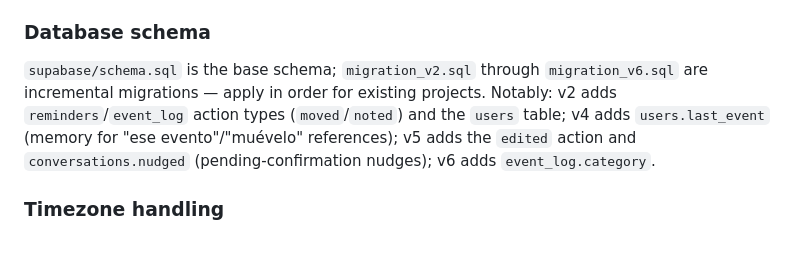
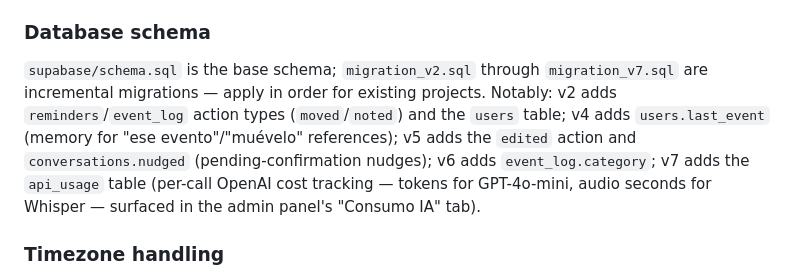
Before and after one commit to matiasbricenoaguilera/Agendavoz, a Markdown page: CLAUDE.md, the part around the change. Drawn GitHub-style; blank space fills up the shorter version.

Commit message:
docs: documenta migration_v7 (tabla api_usage) en CLAUDE.md
Co-Authored-By: Claude Sonnet 4.6 <noreply@anthropic.com>

```diff
--- a/CLAUDE.md
+++ b/CLAUDE.md
@@ -75,7 +75,7 @@ See `.env.example` for the full list with descriptions. Required (checked at run
 
 ### Database schema
 
-`supabase/schema.sql` is the base schema; `migration_v2.sql` through `migration_v6.sql` are incremental migrations — apply in order for existing projects. Notably: v2 adds `reminders`/`event_log` action types (`moved`/`noted`) and the `users` table; v4 adds `users.last_event` (memory for "ese evento"/"muévelo" references); v5 adds the `edited` action and `conversations.nudged` (pending-confirmation nudges); v6 adds `event_log.category`.
+`supabase/schema.sql` is the base schema; `migration_v2.sql` through `migration_v7.sql` are incremental migrations — apply in order for existing projects. Notably: v2 adds `reminders`/`event_log` action types (`moved`/`noted`) and the `users` table; v4 adds `users.last_event` (memory for "ese evento"/"muévelo" references); v5 adds the `edited` action and `conversations.nudged` (pending-confirmation nudges); v6 adds `event_log.category`; v7 adds the `api_usage` table (per-call OpenAI cost tracking — tokens for GPT-4o-mini, audio seconds for Whisper — surfaced in the admin panel's "Consumo IA" tab).
 
 ### Timezone handling
 
```
